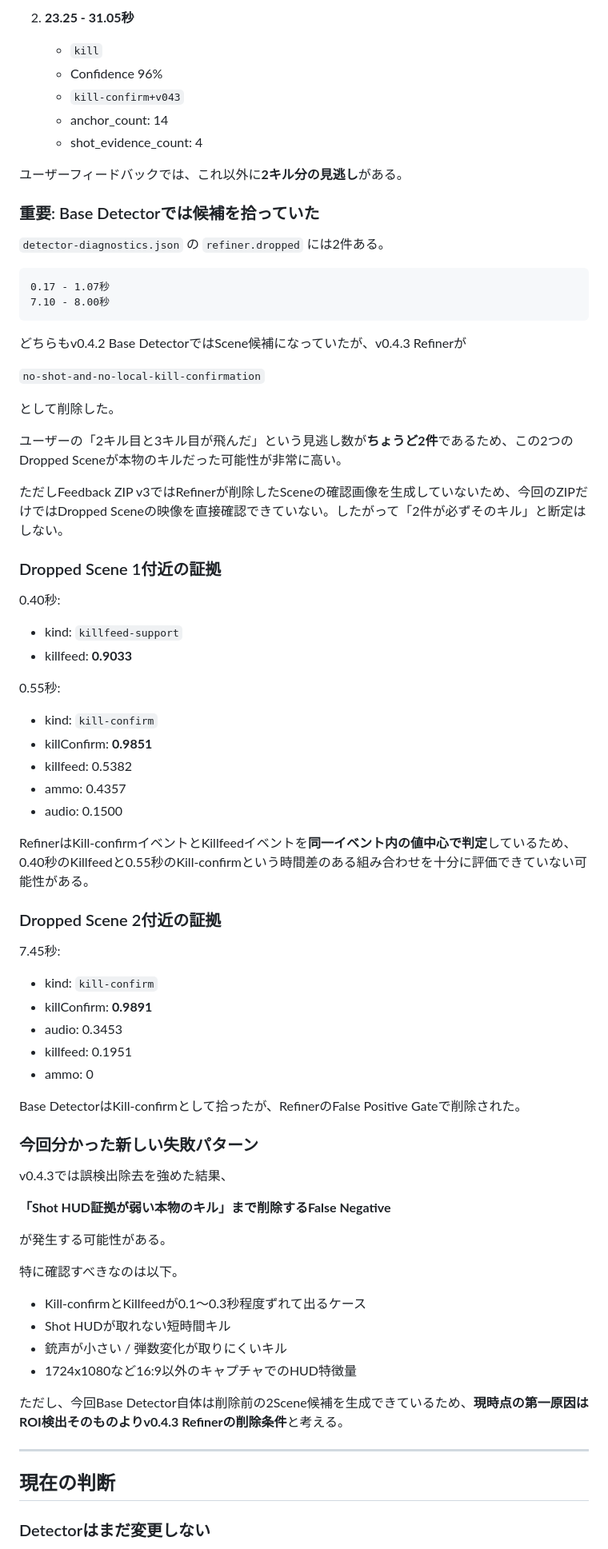
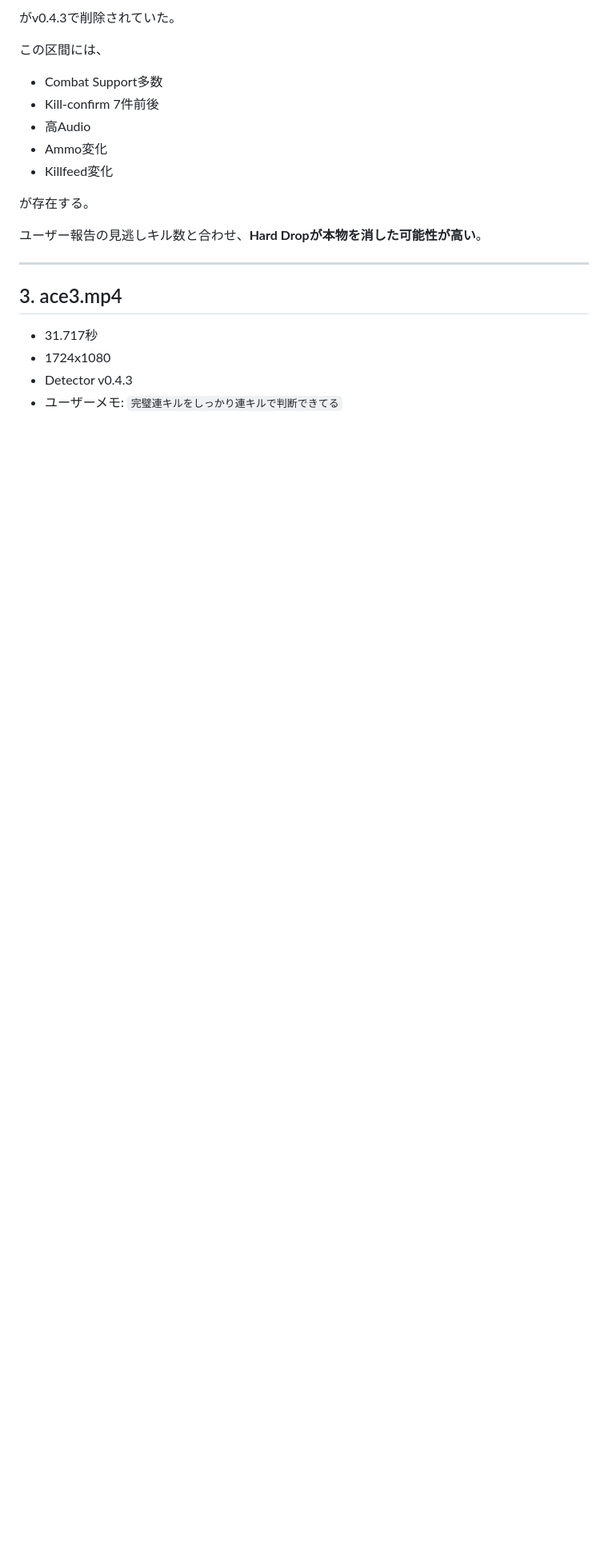
Before and after one commit to EliteMay/valorant-review, a Markdown page: 作業報告書.md, the part around one of its changes. Shown at 80% size. GitHub-like rendering; blank space fills up the shorter version.

````diff
--- a/作業報告書.md
+++ b/作業報告書.md
@@ -72,81 +77,24 @@ Detector v0.4.3は現在、特定クリップへ過学習しないよう**コー
 
-2. **23.25 - 31.05秒**
-   - `kill`
-   - Confidence 96%
-   - `kill-confirm+v043`
-   - anchor_count: 14
-   - shot_evidence_count: 4
+がv0.4.3で削除されていた。
 
-ユーザーフィードバックでは、これ以外に**2キル分の見逃し**がある。
+この区間には、
 
-### 重要: Base Detectorでは候補を拾っていた
+- Combat Support多数
+- Kill-confirm 7件前後
+- 高Audio
+- Ammo変化
+- Killfeed変化
 
-`detector-diagnostics.json` の `refiner.dropped` には2件ある。
+が存在する。
 
-```text
-0.17 - 1.07秒
-7.10 - 8.00秒
-```
-
-どちらもv0.4.2 Base DetectorではScene候補になっていたが、v0.4.3 Refinerが
-
-`no-shot-and-no-local-kill-confirmation`
-
-として削除した。
-
-ユーザーの「2キル目と3キル目が飛んだ」という見逃し数が**ちょうど2件**であるため、この2つのDropped Sceneが本物のキルだった可能性が非常に高い。
-
-ただしFeedback ZIP v3ではRefinerが削除したSceneの確認画像を生成していないため、今回のZIPだけではDropped Sceneの映像を直接確認できていない。したがって「2件が必ずそのキル」と断定はしない。
-
-### Dropped Scene 1付近の証拠
-
-0.40秒:
-
-- kind: `killfeed-support`
-- killfeed: **0.9033**
-
-0.55秒:
-
-- kind: `kill-confirm`
-- killConfirm: **0.9851**
-- killfeed: 0.5382
-- ammo: 0.4357
-- audio: 0.1500
-
-RefinerはKill-confirmイベントとKillfeedイベントを**同一イベント内の値中心で判定**しているため、0.40秒のKillfeedと0.55秒のKill-confirmという時間差のある組み合わせを十分に評価できていない可能性がある。
-
-### Dropped Scene 2付近の証拠
-
-7.45秒:
-
-- kind: `kill-confirm`
-- killConfirm: **0.9891**
-- audio: 0.3453
-- killfeed: 0.1951
-- ammo: 0
-
-Base DetectorはKill-confirmとして拾ったが、RefinerのFalse Positive Gateで削除された。
-
-### 今回分かった新しい失敗パターン
-
-v0.4.3では誤検出除去を強めた結果、
-
-**「Shot HUD証拠が弱い本物のキル」まで削除するFalse Negative**
-
-が発生する可能性がある。
-
-特に確認すべきなのは以下。
-
-- Kill-confirmとKillfeedが0.1〜0.3秒程度ずれて出るケース
-- Shot HUDが取れない短時間キル
-- 銃声が小さい / 弾数変化が取りにくいキル
-- 1724x1080など16:9以外のキャプチャでのHUD特徴量
-
-ただし、今回Base Detector自体は削除前の2Scene候補を生成できているため、**現時点の第一原因はROI検出そのものよりv0.4.3 Refinerの削除条件**と考える。
+ユーザー報告の見逃しキル数と合わせ、**Hard Dropが本物を消した可能性が高い**。
 
 ---
 
-## 現在の判断
+## 3. ace3.mp4
 
-### Detectorはまだ変更しない
+- 31.717秒
+- 1724x1080
+- Detector v0.4.3
+- ユーザーメモ: `完璧連キルをしっかり連キルで判断できてる`
 
````
Also changed, not shown: other parts of 作業報告書.md (+224 -92 lines).
